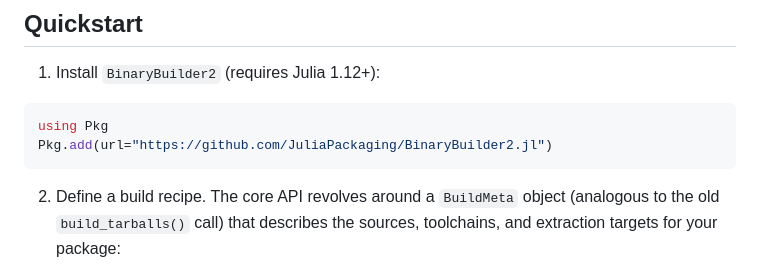
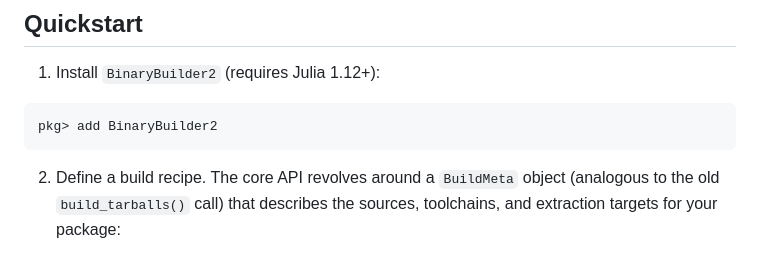
Before and after one commit to JuliaPackaging/BinaryBuilder2.jl, a Markdown page: README.md, the part around the change. Drawn GitHub-style.

Commit message:
Revise BinaryBuilder2 installation steps in README
Updated installation instructions for BinaryBuilder2.

````diff
--- a/README.md
+++ b/README.md
@@ -13,8 +13,7 @@ See `TODO.md` for the current worklist.
 
 1. Install `BinaryBuilder2` (requires Julia 1.12+):
 ```julia
-using Pkg
-Pkg.add(url="https://github.com/JuliaPackaging/BinaryBuilder2.jl")
+pkg> add BinaryBuilder2
 ```
 
 2. Define a build recipe. The core API revolves around a `BuildMeta` object (analogous to the old `build_tarballs()` call) that describes the sources, toolchains, and extraction targets for your package:
````
